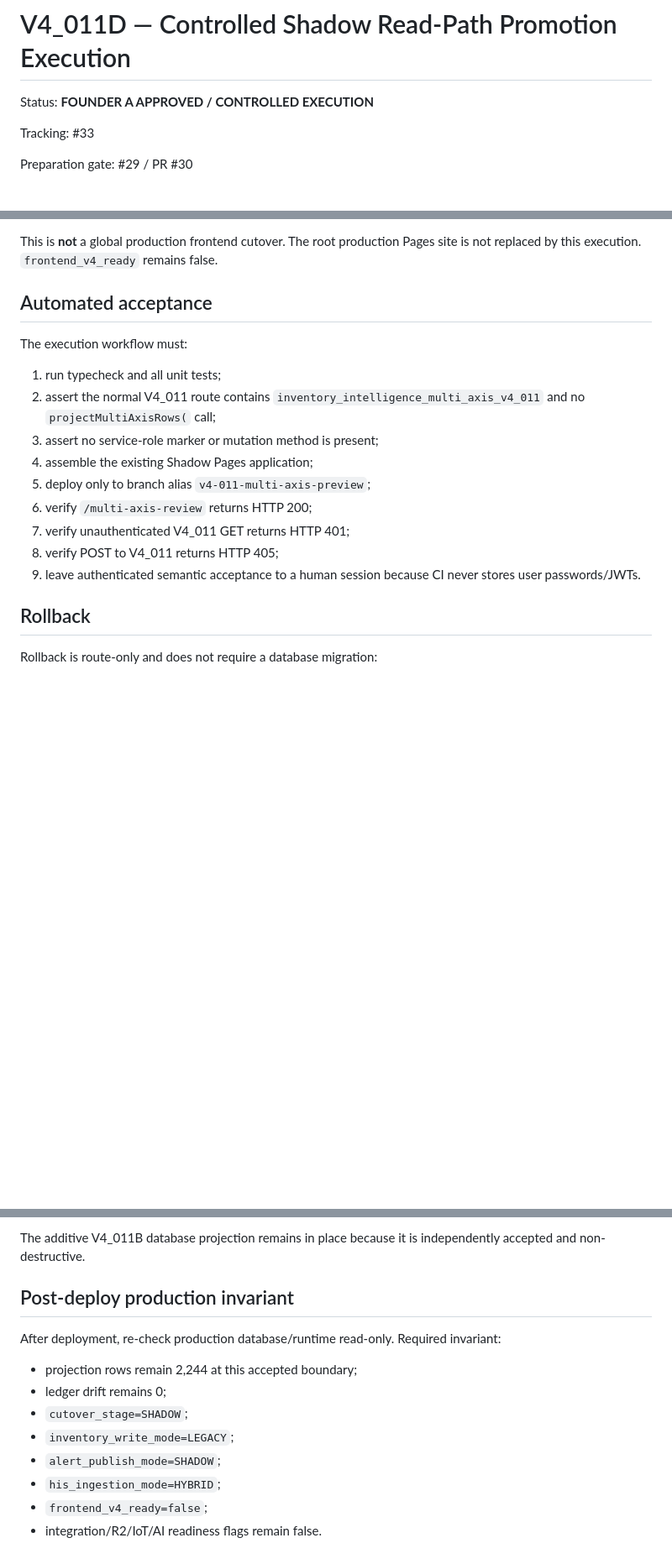
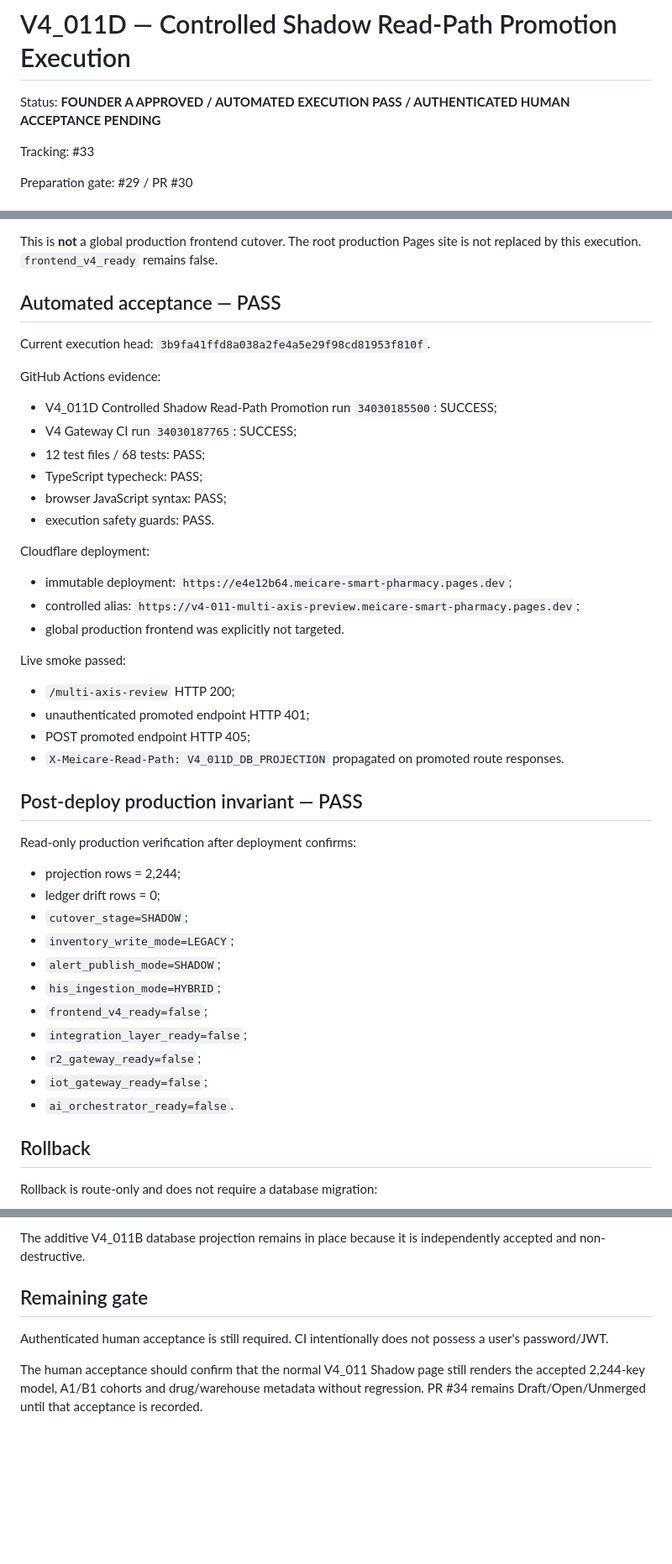
Before and after one commit to meicarevn/app, a Markdown page: docs/V4_011D_CONTROLLED_READ_PATH_EXECUTION.md, 3 parts joined by grey strips. Shown at 84% size. GitHub-like rendering; blank space fills up the shorter version.

Commit message:
Record successful V4_011D controlled execution evidence

```diff
--- a/docs/V4_011D_CONTROLLED_READ_PATH_EXECUTION.md
+++ b/docs/V4_011D_CONTROLLED_READ_PATH_EXECUTION.md
@@ -1,6 +1,6 @@
 # V4_011D — Controlled Shadow Read-Path Promotion Execution
 
-Status: **FOUNDER A APPROVED / CONTROLLED EXECUTION**
+Status: **FOUNDER A APPROVED / AUTOMATED EXECUTION PASS / AUTHENTICATED HUMAN ACCEPTANCE PENDING**
 
 Tracking: #33
 
@@ -54,19 +54,47 @@ The first deployment target is the existing isolated V4_011 Shadow alias:
 
 This is **not** a global production frontend cutover. The root production Pages site is not replaced by this execution. `frontend_v4_ready` remains false.
 
-## Automated acceptance
+## Automated acceptance — PASS
 
-The execution workflow must:
+Current execution head: `3b9fa41ffd8a038a2fe4a5e29f98cd81953f810f`.
 
-1. run typecheck and all unit tests;
-2. assert the normal V4_011 route contains `inventory_intelligence_multi_axis_v4_011` and no `projectMultiAxisRows(` call;
-3. assert no service-role marker or mutation method is present;
-4. assemble the existing Shadow Pages application;
-5. deploy only to branch alias `v4-011-multi-axis-preview`;
-6. verify `/multi-axis-review` returns HTTP 200;
-7. verify unauthenticated V4_011 GET returns HTTP 401;
-8. verify POST to V4_011 returns HTTP 405;
-9. leave authenticated semantic acceptance to a human session because CI never stores user passwords/JWTs.
+GitHub Actions evidence:
+
+- V4_011D Controlled Shadow Read-Path Promotion run `34030185500`: SUCCESS;
+- V4 Gateway CI run `34030187765`: SUCCESS;
+- 12 test files / 68 tests: PASS;
+- TypeScript typecheck: PASS;
+- browser JavaScript syntax: PASS;
+- execution safety guards: PASS.
+
+Cloudflare deployment:
+
+- immutable deployment: `https://e4e12b64.meicare-smart-pharmacy.pages.dev`;
+- controlled alias: `https://v4-011-multi-axis-preview.meicare-smart-pharmacy.pages.dev`;
+- global production frontend was explicitly not targeted.
+
+Live smoke passed:
+
+- `/multi-axis-review` HTTP 200;
+- unauthenticated promoted endpoint HTTP 401;
+- POST promoted endpoint HTTP 405;
+- `X-Meicare-Read-Path: V4_011D_DB_PROJECTION` propagated on promoted route responses.
+
+## Post-deploy production invariant — PASS
+
+Read-only production verification after deployment confirms:
+
+- projection rows = 2,244;
+- ledger drift rows = 0;
+- `cutover_stage=SHADOW`;
+- `inventory_write_mode=LEGACY`;
+- `alert_publish_mode=SHADOW`;
+- `his_ingestion_mode=HYBRID`;
+- `frontend_v4_ready=false`;
+- `integration_layer_ready=false`;
+- `r2_gateway_ready=false`;
+- `iot_gateway_ready=false`;
+- `ai_orchestrator_ready=false`.
 
 ## Rollback
 
@@ -80,15 +108,8 @@ Rollback is route-only and does not require a database migration:
 
 The additive V4_011B database projection remains in place because it is independently accepted and non-destructive.
 
-## Post-deploy production invariant
+## Remaining gate
 
-After deployment, re-check production database/runtime read-only. Required invariant:
+Authenticated human acceptance is still required. CI intentionally does not possess a user's password/JWT.
 
-- projection rows remain 2,244 at this accepted boundary;
-- ledger drift remains 0;
-- `cutover_stage=SHADOW`;
-- `inventory_write_mode=LEGACY`;
-- `alert_publish_mode=SHADOW`;
-- `his_ingestion_mode=HYBRID`;
-- `frontend_v4_ready=false`;
-- integration/R2/IoT/AI readiness flags remain false.
+The human acceptance should confirm that the normal V4_011 Shadow page still renders the accepted 2,244-key model, A1/B1 cohorts and drug/warehouse metadata without regression. PR #34 remains Draft/Open/Unmerged until that acceptance is recorded.
```
